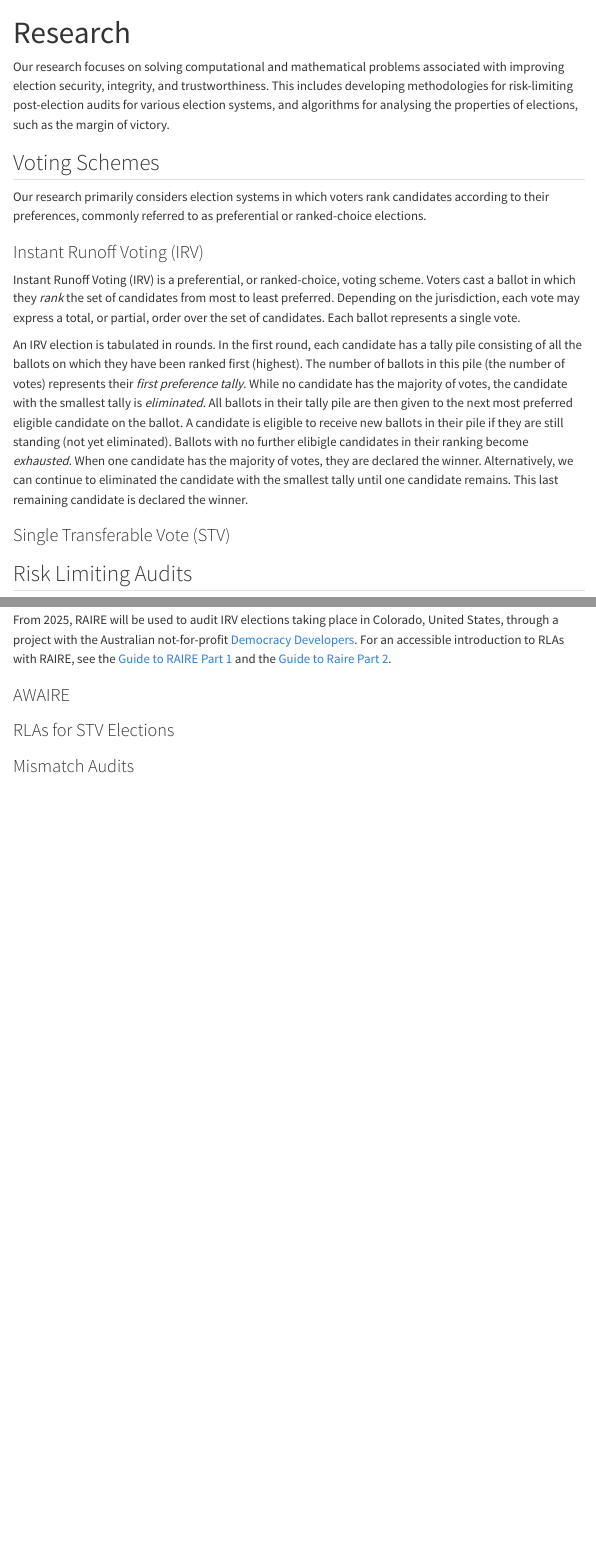
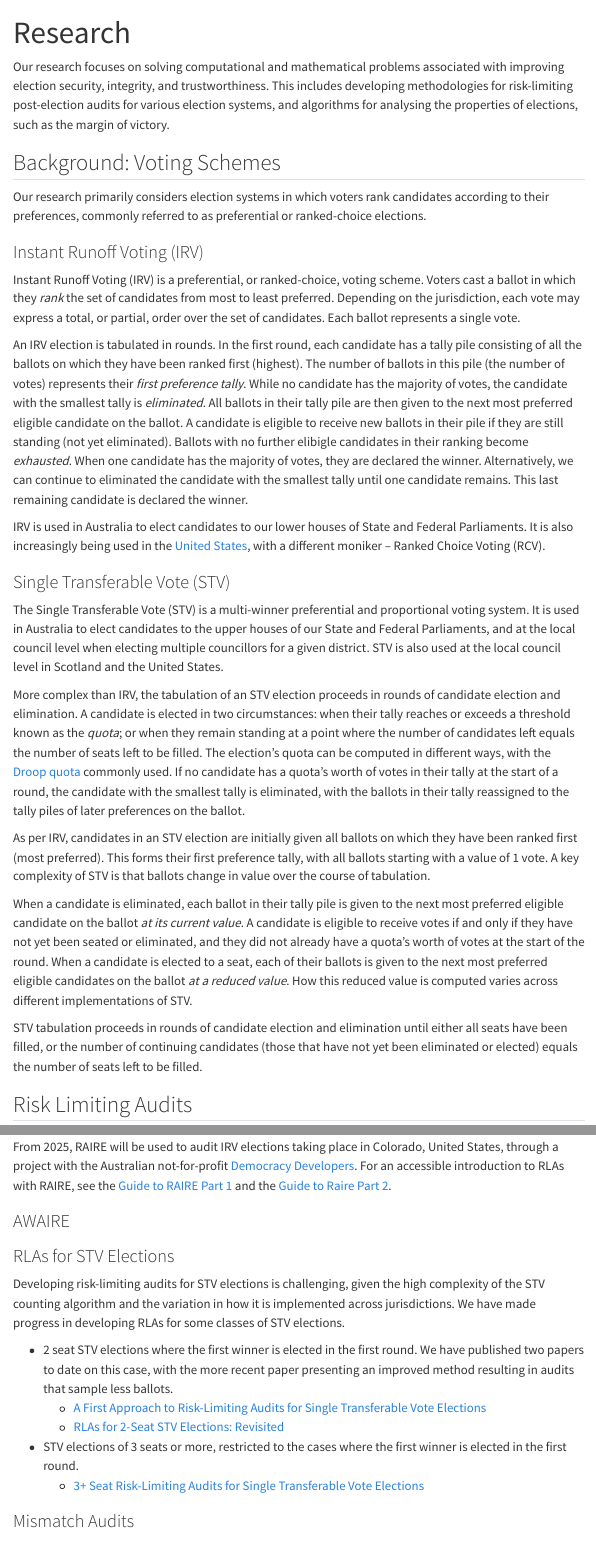
Before and after one commit to AuCREST/AuCREST.github.io, a Quarto document (research.qmd): the page in a window 1100 px wide, from its top, and a second part further down, joined at a grey line. Rendered offline with R 4.5, knitr and Pandoc in place of Quarto, with nearby package versions; menus at the side of the page are left out.

Commit message:
Further fleshed out research topics

```diff
--- a/research.qmd
+++ b/research.qmd
@@ -9,7 +9,7 @@ for various election systems, and algorithms for analysing the properties of
 elections, such as the margin of victory.
 
 
-## Voting Schemes
+## Background: Voting Schemes
 
 Our research primarily considers election systems in which voters rank
 candidates according to their preferences, commonly referred to as preferential
@@ -37,8 +37,46 @@ Alternatively, we can continue to eliminated the candidate with the smallest
 tally until one candidate remains. This last remaining candidate is declared the
 winner.
 
+IRV is used in Australia to elect candidates to our lower houses of State and
+Federal Parliaments. It is also increasingly being used in the [United
+States](https://www.rcvresources.org/where-is-rcv-used), with a different
+moniker -- Ranked Choice Voting (RCV).
 
 ### Single Transferable Vote (STV)
+
+The Single Transferable Vote (STV) is a multi-winner preferential and
+proportional voting system. It is used in Australia to elect candidates to the
+upper houses of our State and Federal Parliaments, and at the local council
+level when electing multiple councillors for a given district. STV is also used
+at the local council level in Scotland and the United States.
+
+More complex than IRV, the tabulation of an STV election proceeds in rounds of
+candidate election and elimination. A candidate is elected in two circumstances:
+when their tally reaches or exceeds a threshold known as the *quota*; or when
+they remain standing at a point where the number of candidates left equals the
+number of seats left to be filled. The election's quota can be computed in
+different ways, with the [Droop quota](https://en.wikipedia.org/wiki/Droop_quota) commonly used. If no candidate has a quota's worth of votes
+in their tally at the start of a round, the candidate with the smallest tally is
+eliminated, with the ballots in their tally reassigned to the tally piles of
+later preferences on the ballot.
+
+As per IRV, candidates in an STV election are initially given all ballots on
+which they have been ranked first (most preferred). This forms their first
+preference tally, with all ballots starting with a value of 1 vote. A key
+complexity of STV is that ballots change in value over the course of tabulation.
+
+When a candidate is eliminated, each ballot in their tally pile is given to the next most preferred
+eligible candidate on the ballot *at its current value*. A candidate is eligible
+to receive votes if and only if they have not yet been seated or eliminated, and they did
+not already have a quota's worth of votes at the start of the round. When a
+candidate is elected to a seat, each of their ballots is given to the next most
+preferred eligible candidates on the ballot *at a reduced value*. How this
+reduced value is computed varies across different implementations of STV.
+
+STV tabulation proceeds in rounds of candidate election and elimination until
+either all seats have been filled, or the number of continuing candidates (those
+that have not yet been eliminated or elected) equals the number of seats left to
+be filled.
 
 ## Risk Limiting Audits
 
@@ -80,3 +118,20 @@ Raire Part 2](https://dx.doi.org/10.13140/RG.2.2.16589.35045).
 
 ### RLAs for STV Elections
 
+Developing risk-limiting audits for STV elections is challenging, given the high
+complexity of the STV counting algorithm and the variation in how it is
+implemented across jurisdictions. We have made progress in developing RLAs for
+some classes of STV elections.
+
+- 2 seat STV elections where the first winner is elected in the first round. We
+  have published two papers to date on this case, with the more recent paper
+presenting an improved method resulting in audits that sample less ballots.
+    - [A First Approach to Risk-Limiting Audits for
+Single Transferable Vote Elections](https://arxiv.org/pdf/2112.09921)
+    - [RLAs for 2-Seat STV Elections: Revisited](https://arxiv.org/pdf/2402.03707)
+
+
+- STV elections of 3 seats or more, restricted to the cases where the first
+  winner is elected in the first round.
+    - [3+ Seat Risk-Limiting Audits for Single Transferable Vote
+      Elections](https://arxiv.org/abs/2503.14803)
```
Also changed, not shown: research.qmd (16 more changed lines).
